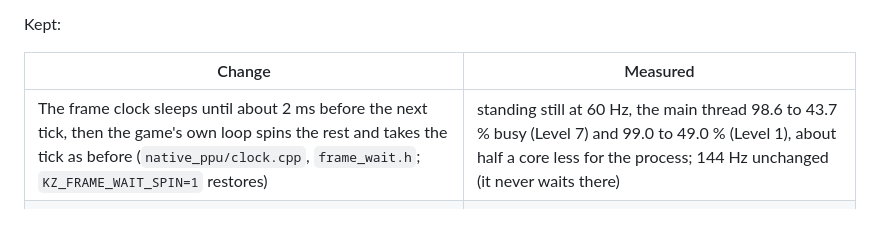
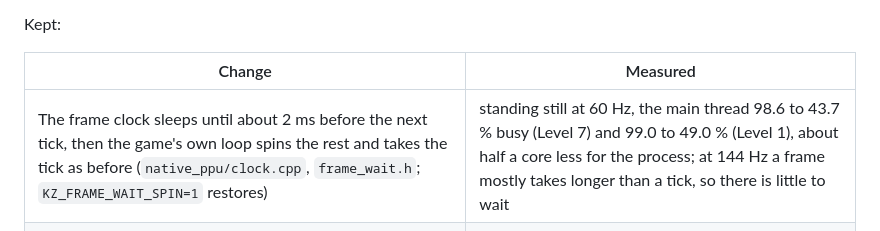
Before and after one commit to gustavomorinaga/project-vekta, a Markdown page: docs/dev/performance.md, the part around the change. GitHub-like rendering.

Commit message:
performance.md: the frame wait at 144 Hz, worded as measured

```diff
--- a/docs/dev/performance.md
+++ b/docs/dev/performance.md
@@ -188,7 +188,7 @@ Kept:
 
 | Change | Measured |
 |---|---|
-| The frame clock sleeps until about 2 ms before the next tick, then the game's own loop spins the rest and takes the tick as before (`native_ppu/clock.cpp`, `frame_wait.h`; `KZ_FRAME_WAIT_SPIN=1` restores) | standing still at 60 Hz, the main thread 98.6 to 43.7 % busy (Level 7) and 99.0 to 49.0 % (Level 1), about half a core less for the process; 144 Hz unchanged (it never waits there) |
+| The frame clock sleeps until about 2 ms before the next tick, then the game's own loop spins the rest and takes the tick as before (`native_ppu/clock.cpp`, `frame_wait.h`; `KZ_FRAME_WAIT_SPIN=1` restores) | standing still at 60 Hz, the main thread 98.6 to 43.7 % busy (Level 7) and 99.0 to 49.0 % (Level 1), about half a core less for the process; at 144 Hz a frame mostly takes longer than a tick, so there is little to wait |
 | SPURS admits only workloads the game kicked or that asked for idle SPUs (`PS3_SPURS_WANTED=2`, patch 1017's mode 2 after Project Helghast's 1074; `PS3_SPURS_WANTED=0` restores) | process CPU per frame -4.6 % [-5.0, -4.2] (Level 7) and -6.0 % [-8.5, -3.5] (Level 1); fps +0.85 % [+0.19, +1.5] (Level 7), +1.45 % [-1.2, +4.2] (Level 1); standing still, the SPURS threads 19 to 15 % and 34 to 27 % of a core at 60 Hz |
 | Each reservation context registered once (patch 3037, upstream #758): a correctness fix, after about 127 thread starts a thread could stop being told of reservation breaks | neutral: process -0.24 % [-1.1, +0.6] (Level 7), -0.24 % [-3.6, +3.1] (Level 1) |
 
```
